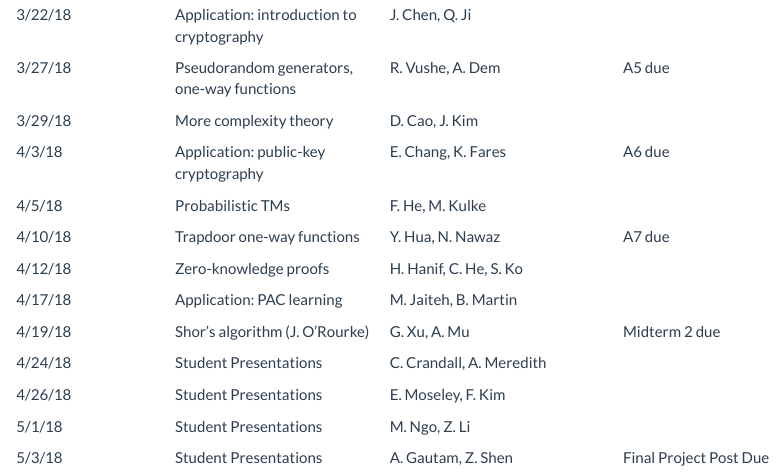
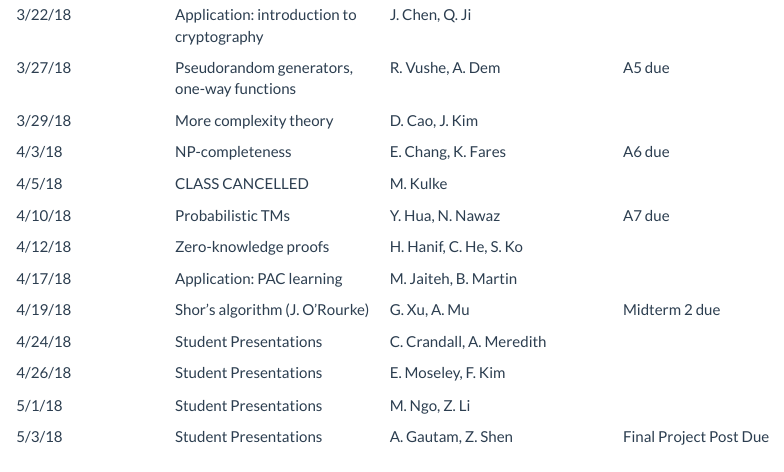
Before and after one commit to jcrouser/CSC250, an R Markdown document (schedule.Rmd): the page in a window 1100 px wide, from 800 px down. Rendered offline with R 4.5, knitr and Pandoc, with nearby package versions; a font, style sheet, LaTeX package, included part or bibliography that could not be used is replaced or left out.

Commit message:
Updated schedule

```diff
--- a/schedule.Rmd
+++ b/schedule.Rmd
@@ -24,9 +24,9 @@ The following schedule is subject to change at any time.
 | 3/22/18  | Application: introduction to cryptography |J. Chen, Q. Ji||
 | 3/27/18  | Pseudorandom generators, one-way functions |R. Vushe, A. Dem|A5 due|
 | 3/29/18  | More complexity theory |D. Cao, J. Kim||
-| 4/3/18   | Application: public-key cryptography |E. Chang, K. Fares|A6 due|
-| 4/5/18   | Probabilistic TMs |F. He, M. Kulke||
-| 4/10/18  | Trapdoor one-way functions |Y. Hua, N. Nawaz|A7 due|
+| 4/3/18   | NP-completeness |E. Chang, K. Fares|A6 due|
+| 4/5/18   | CLASS CANCELLED |M. Kulke||
+| 4/10/18  | Probabilistic TMs |Y. Hua, N. Nawaz|A7 due|
 | 4/12/18  | Zero-knowledge proofs |H. Hanif, C. He, S. Ko||
 | 4/17/18  | Application: PAC learning |M. Jaiteh, B. Martin||
 | 4/19/18  | Shor's algorithm (J. O'Rourke) |G. Xu, A. Mu| Midterm 2 due|
```
Also changed, not shown: schedule.html.
